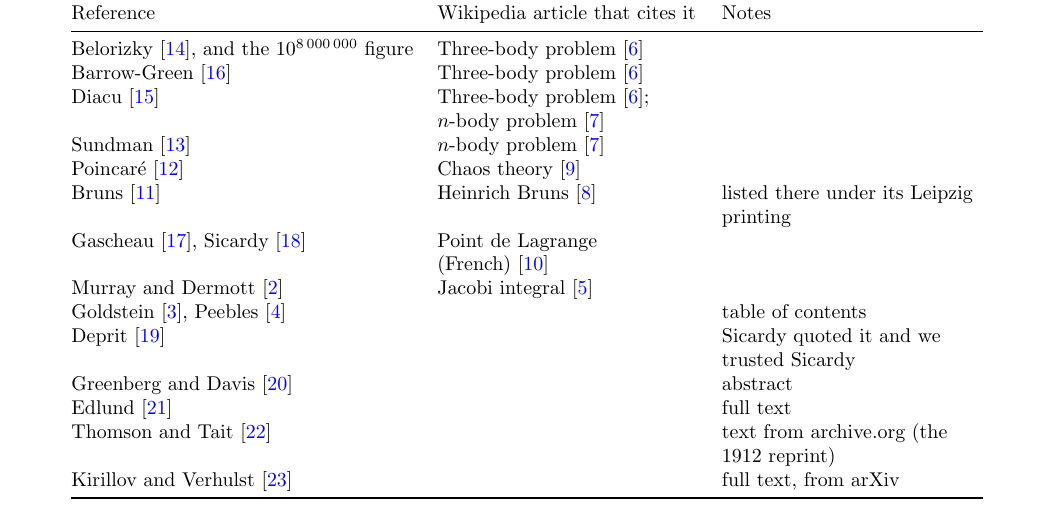
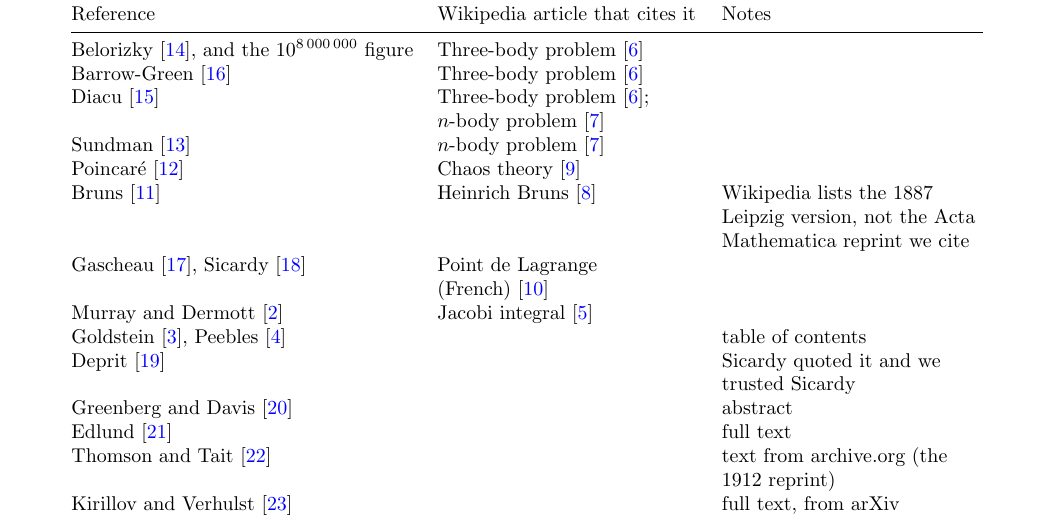
Before and after one commit to mglerner/ClassicalMechanics, a LaTeX document (Lagrangian/AstroLagrangeHandout/AstroLagrange.tex): part of page 26 of 28, cut so that both start at the same text. Compiled offline with pdfLaTeX.

Commit message:
AstroLagrange references table: the Bruns note says Wikipedia lists the Leipzig version, not the Acta Mathematica reprint we cite
Co-Authored-By: Claude Fable 5.1 <noreply@anthropic.com>

```diff
--- a/Lagrangian/AstroLagrangeHandout/AstroLagrange.tex
+++ b/Lagrangian/AstroLagrangeHandout/AstroLagrange.tex
@@ -1576,7 +1576,7 @@ makes that honest and gives (f) without borrowing.
   Diacu~\cite{diacu} & Three-body problem~\cite{threebody-wiki}; $n$-body problem~\cite{nbody-wiki} & \\
   Sundman~\cite{sundman} & $n$-body problem~\cite{nbody-wiki} & \\
   Poincar\'e~\cite{poincare} & Chaos theory~\cite{chaos-wiki} & \\
-  Bruns~\cite{bruns} & Heinrich Bruns~\cite{bruns-wiki} & listed there under its Leipzig printing \\
+  Bruns~\cite{bruns} & Heinrich Bruns~\cite{bruns-wiki} & Wikipedia lists the 1887 Leipzig version, not the Acta Mathematica reprint we cite \\
   Gascheau~\cite{gascheau}, Sicardy~\cite{sicardy} & Point de Lagrange (French)~\cite{lagrange-fr-wiki} & \\
   Murray and Dermott~\cite{murray} & Jacobi integral~\cite{jacobi-wiki} & \\
   Goldstein~\cite{goldstein}, Peebles~\cite{peebles} & & table of contents \\
```
Also changed, not shown: Lagrangian/AstroLagrangeHandout/AstroLagrange (student).pdf, Lagrangian/AstroLagrangeHandout/AstroLagrange-keysheet.pdf, Lagrangian/AstroLagrangeHandout/AstroLagrange.pdf.
